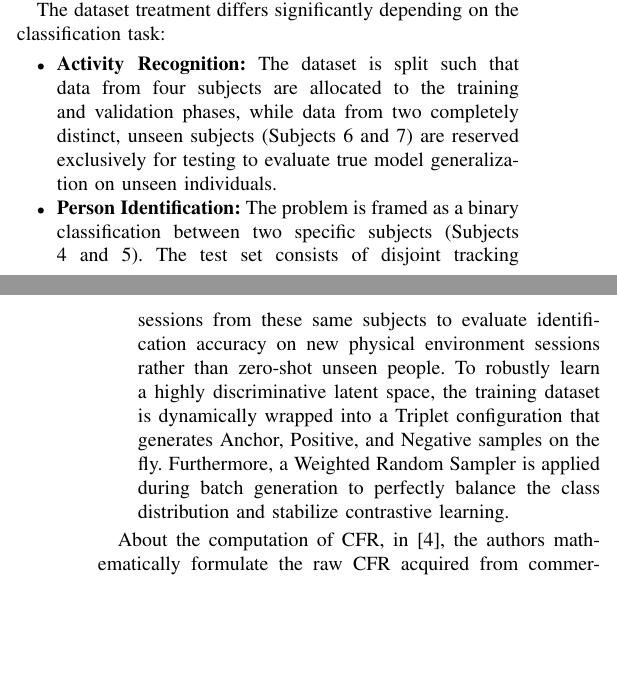
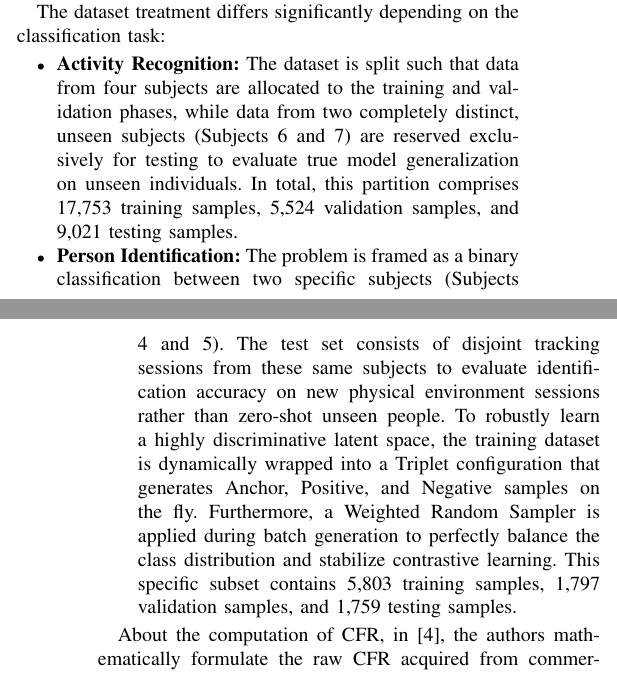
Before and after one commit to r15i/Deep_learning_project_2026, a LaTeX paper (paper/template.tex, which reads paper/data.tex): two parts of the columns of pages 2 and 3 of 8, joined at a grey line, cut so that both start at the same text, the shorter picture padded with empty space. Compiled offline with pdfLaTeX.

Commit message:
Update dataset section with exact sizes of dataset partitions

```diff
--- a/paper/data.tex
+++ b/paper/data.tex
@@ -30,8 +30,8 @@ As described by [5] and [4], the dataset comprises WiFi Channel Frequency Respon
 
 The dataset treatment differs significantly depending on the classification task:
 \begin{itemize}
-    \item \textbf{Activity Recognition:} The dataset is split such that data from four subjects are allocated to the training and validation phases, while data from two completely distinct, unseen subjects (Subjects 6 and 7) are reserved exclusively for testing to evaluate true model generalization on unseen individuals.
-    \item \textbf{Person Identification:} The problem is framed as a binary classification between two specific subjects (Subjects 4 and 5). The test set consists of disjoint tracking sessions from these same subjects to evaluate identification accuracy on new physical environment sessions rather than zero-shot unseen people. To robustly learn a highly discriminative latent space, the training dataset is dynamically wrapped into a Triplet configuration that generates Anchor, Positive, and Negative samples on the fly. Furthermore, a Weighted Random Sampler is applied during batch generation to perfectly balance the class distribution and stabilize contrastive learning.
+    \item \textbf{Activity Recognition:} The dataset is split such that data from four subjects are allocated to the training and validation phases, while data from two completely distinct, unseen subjects (Subjects 6 and 7) are reserved exclusively for testing to evaluate true model generalization on unseen individuals. In total, this partition comprises 17,753 training samples, 5,524 validation samples, and 9,021 testing samples.
+    \item \textbf{Person Identification:} The problem is framed as a binary classification between two specific subjects (Subjects 4 and 5). The test set consists of disjoint tracking sessions from these same subjects to evaluate identification accuracy on new physical environment sessions rather than zero-shot unseen people. To robustly learn a highly discriminative latent space, the training dataset is dynamically wrapped into a Triplet configuration that generates Anchor, Positive, and Negative samples on the fly. Furthermore, a Weighted Random Sampler is applied during batch generation to perfectly balance the class distribution and stabilize contrastive learning. This specific subset contains 5,803 training samples, 1,797 validation samples, and 1,759 testing samples.
 \end{itemize}
 
 About the computation of CFR, in [4], the authors mathematically formulate the raw CFR acquired from commercial Wi-Fi devices communicating via Orthogonal Frequency Division Multiplexing (OFDM). The multi-path CFR across subchannels is defined as:
```
Also changed, not shown: paper/template.pdf, 1 other file.
